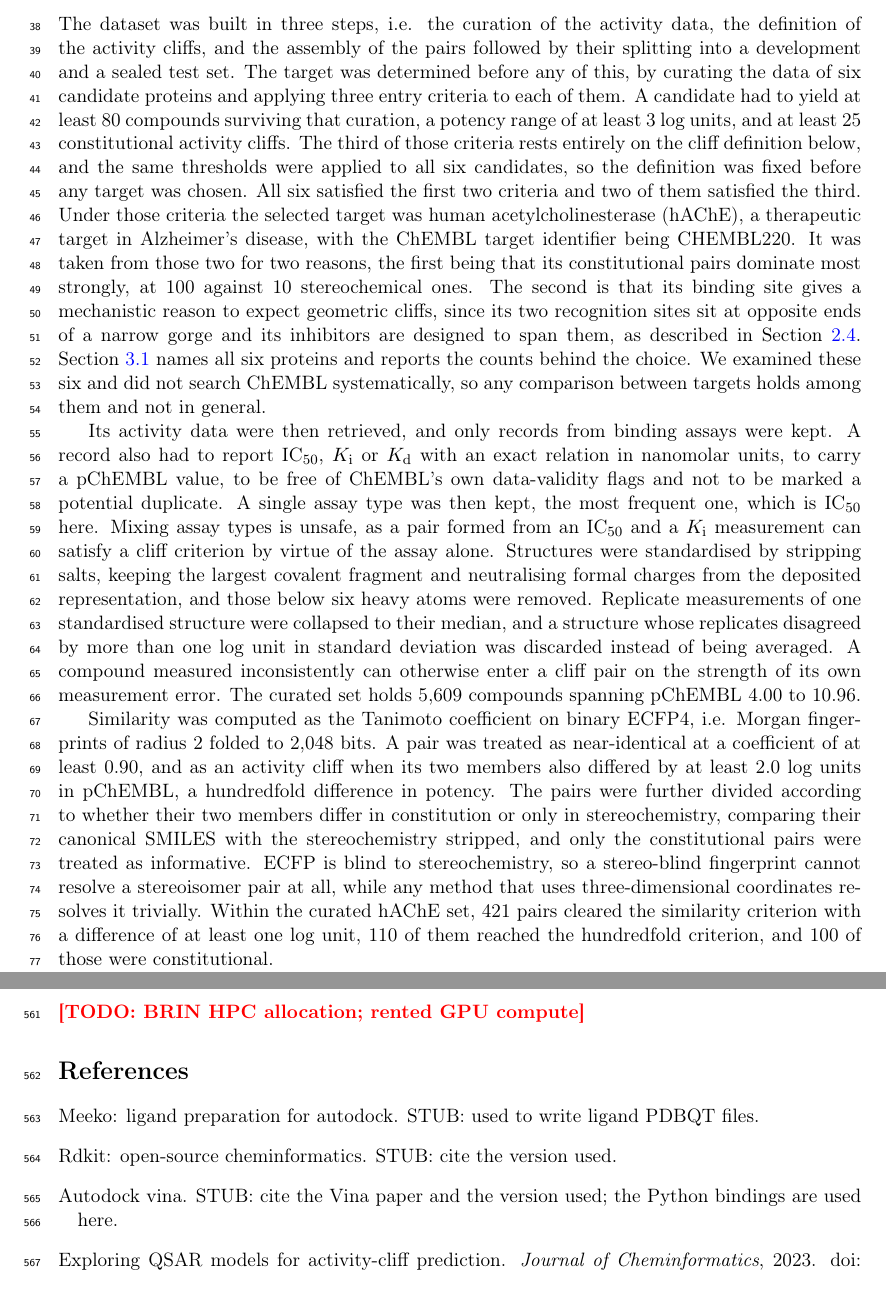
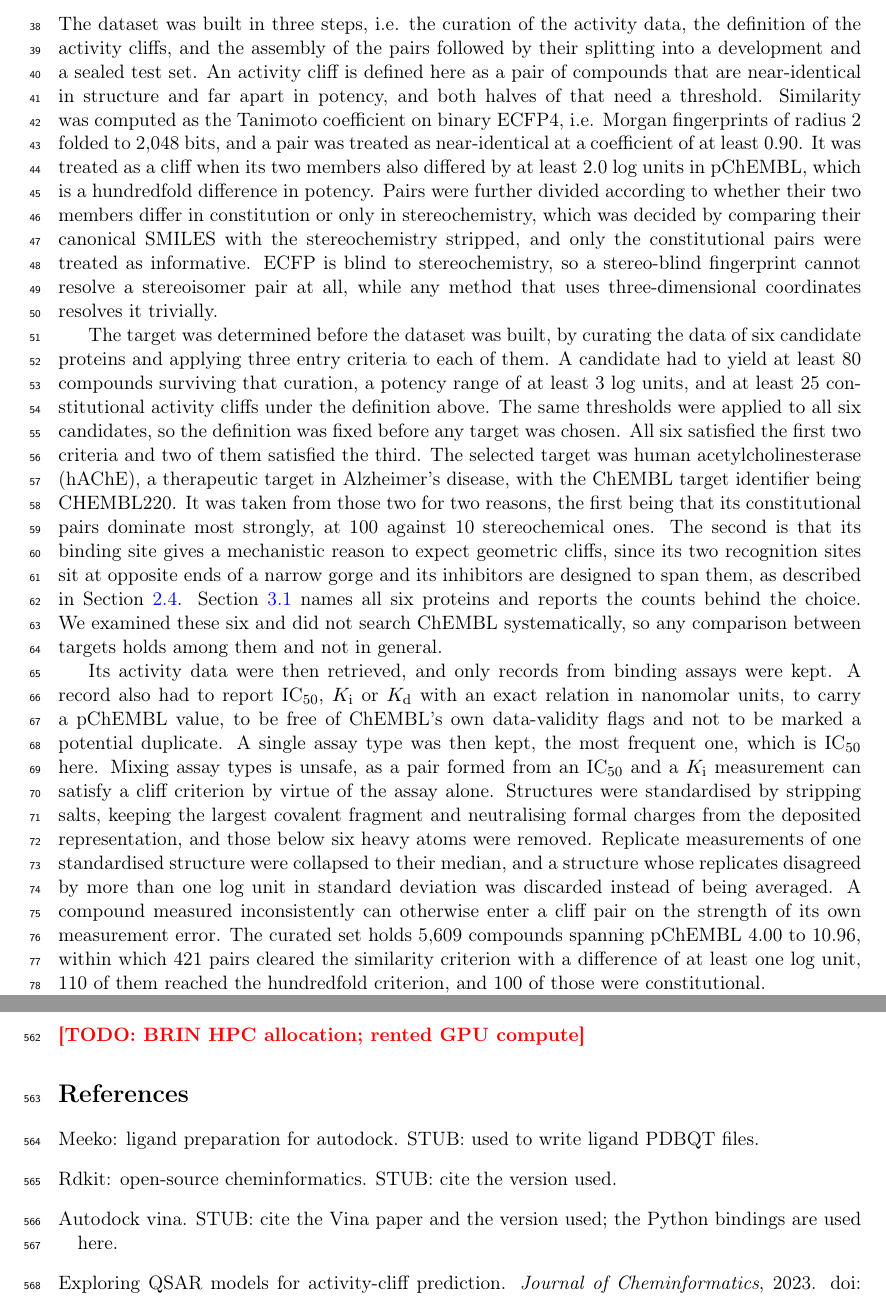
Before and after one commit to ismankrn/qsar-md-ache-cliffs, a LaTeX document (manuscript/main.tex, which reads manuscript/sections/02_methods.tex): two parts of pages 2 and 20 of 23, joined at a grey line, cut so that both start at the same text. Compiled offline with pdfLaTeX.

Commit message:
Define the activity cliff before the criteria that count them
The author asked for the cliff definition to come before the entry criteria, and it
removes the one forward reference the subsection still carried. The third criterion
counts constitutional activity cliffs, which cannot be evaluated until a cliff has
been defined, and the definition sat two paragraphs below it.

The definition is target-independent, so it can open the subsection. It now follows
the roadmap sentence, with a lead that says what the definition has to supply, i.e. an
activity cliff is a pair that is near-identical in structure and far apart in potency,
and both halves need a threshold. Then the Tanimoto floor, the potency gap and the
constitutional classification, with the reason only constitutional pairs are
informative.

The target paragraph now refers to "the definition above" and reads forward instead of
backward. The counts that the definition produces on the curated set, i.e. 421, 110
and 100, move to the end of the curation paragraph, where the set they describe has
just been built.

This also satisfies the earlier request that the target be named before the curation,
since the order is now definition, target, curation, and nothing points forward.

Checker clean at 0 failures, build clean at 23 pages with no undefined references.

Co-Authored-By: Claude Opus 5 <noreply@anthropic.com>

```diff
--- a/manuscript/sections/02_methods.tex
+++ b/manuscript/sections/02_methods.tex
@@ -3,21 +3,34 @@
 \subsection{Dataset, activity-cliff definition and splits}\label{sec:dataset}
 
 The dataset was built in three steps, i.e. the curation of the activity data, the
-definition of the activity cliffs, and the assembly of the pairs followed by their splitting into a development and a
-sealed test set. The target was determined before any of this, by curating the data of six candidate
-proteins and applying three entry criteria to each of them. A candidate had to yield
-at least 80 compounds surviving that curation, a potency range of at least 3 log
-units, and at least 25 constitutional activity cliffs. The third of those criteria rests entirely on
-the cliff definition below, and the same thresholds were applied to all six
-candidates, so the definition was fixed before any target was chosen. All six
-satisfied the first two criteria and two of them satisfied the third. Under those
-criteria the selected target was human acetylcholinesterase (hAChE), a therapeutic
-target in Alzheimer's disease, with the ChEMBL target identifier being CHEMBL220. It
-was taken from those two for two reasons, the first being that its constitutional
-pairs dominate most strongly, at 100 against 10 stereochemical ones. The second is
-that its binding site gives a mechanistic reason to expect geometric cliffs, since its
-two recognition sites sit at opposite ends of a narrow gorge and its inhibitors are
-designed to span them, as described in Section~\ref{sec:dock}.
+definition of the activity cliffs, and the assembly of the pairs followed by their
+splitting into a development and a sealed test set. An activity cliff is defined here
+as a pair of compounds that are near-identical in structure and far apart in potency,
+and both halves of that need a threshold. Similarity was computed as the Tanimoto
+coefficient on binary ECFP4, i.e. Morgan fingerprints of radius 2 folded to 2{,}048
+bits, and a pair was treated as near-identical at a coefficient of at least 0.90. It
+was treated as a cliff when its two members also differed by at least 2.0 log units in
+pChEMBL, which is a hundredfold difference in potency. Pairs were further divided
+according to whether their two members differ in constitution or only in
+stereochemistry, which was decided by comparing their canonical SMILES with the
+stereochemistry stripped, and only the constitutional pairs were treated as
+informative. ECFP is blind to stereochemistry, so a stereo-blind fingerprint cannot
+resolve a stereoisomer pair at all, while any method that uses three-dimensional
+coordinates resolves it trivially.
+
+The target was determined before the dataset was built, by curating the data of six
+candidate proteins and applying three entry criteria to each of them. A candidate had
+to yield at least 80 compounds surviving that curation, a potency range of at least 3
+log units, and at least 25 constitutional activity cliffs under the definition above.
+The same thresholds were applied to all six candidates, so the definition was fixed
+before any target was chosen. All six satisfied the first two criteria and two of them
+satisfied the third. The selected target was human acetylcholinesterase (hAChE), a
+therapeutic target in Alzheimer's disease, with the ChEMBL target identifier being
+CHEMBL220. It was taken from those two for two reasons, the first being that its
+constitutional pairs dominate most strongly, at 100 against 10 stereochemical ones.
+The second is that its binding site gives a mechanistic reason to expect geometric
+cliffs, since its two recognition sites sit at opposite ends of a narrow gorge and its
+inhibitors are designed to span them, as described in Section~\ref{sec:dock}.
 Section~\ref{sec:composition} names all six proteins and reports the counts behind the
 choice. We examined these six and did not search ChEMBL systematically, so any
 comparison between targets holds among them and not in general.
@@ -36,20 +49,9 @@ collapsed to their median, and a structure whose replicates disagreed by more th
 log unit in standard deviation was discarded instead of being averaged. A compound
 measured inconsistently can otherwise enter a cliff pair on the strength of its own
 measurement error. The curated set holds 5{,}609 compounds spanning pChEMBL 4.00 to
-10.96.
-
-Similarity was computed as the Tanimoto coefficient on binary ECFP4, i.e. Morgan
-fingerprints of radius 2 folded to 2{,}048 bits. A pair was treated as near-identical
-at a coefficient of at least 0.90, and as an activity cliff when its two members also
-differed by at least 2.0 log units in pChEMBL, a hundredfold difference in potency. The pairs were further divided
-according to whether their two members differ in
-constitution or only in stereochemistry, comparing their canonical SMILES with the stereochemistry stripped, and only the
-constitutional pairs were treated as informative.
-ECFP is blind to stereochemistry, so a stereo-blind fingerprint cannot resolve a
-stereoisomer pair at all, while any method that uses three-dimensional coordinates
-resolves it trivially. Within the curated hAChE set, 421 pairs cleared the similarity
-criterion with a difference of at least one log unit, 110 of them reached the
-hundredfold criterion, and 100 of those were constitutional.
+10.96, within which 421 pairs cleared the similarity criterion with a difference of at
+least one log unit, 110 of them reached the hundredfold criterion, and 100 of those
+were constitutional.
 
 The compound pool was then filtered for simulation feasibility, and a compound was
 kept only when it met five conditions. It had to be composed of the elements H, C, N, O, F, S, Cl, Br, I and P, and to carry
```
Also changed, not shown: 1 other file.
